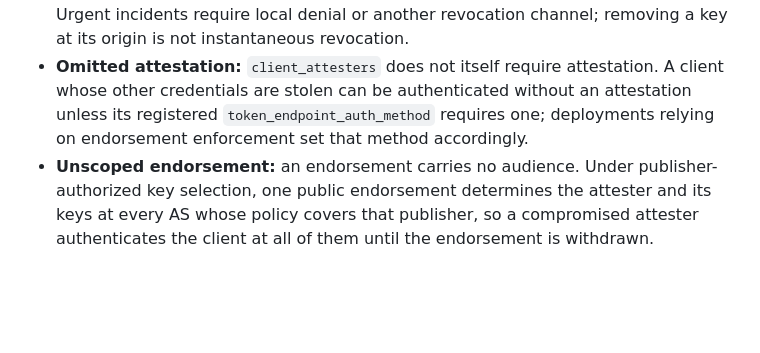
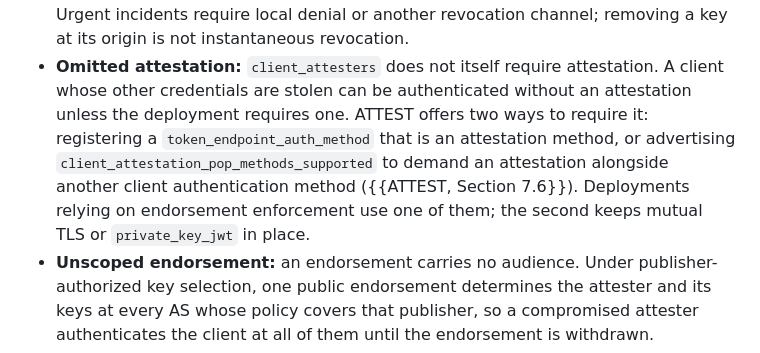
Before and after one commit to mcguinness/draft-mcguinness-oauth-client-attesters, a Markdown page: draft-mcguinness-oauth-client-attesters.md, the part around the change. Rendered like a GitHub page; blank space fills up the shorter version.

Commit message:
Cover requiring attestation alongside another authentication method

```diff
--- a/draft-mcguinness-oauth-client-attesters.md
+++ b/draft-mcguinness-oauth-client-attesters.md
@@ -699,9 +699,14 @@ The considerations in {{ATTEST}}, {{CIMD}}, and {{RFC8725}} apply.
   revocation.
 * **Omitted attestation:** `client_attesters` does not itself require
   attestation. A client whose other credentials are stolen can be
-  authenticated without an attestation unless its registered
-  `token_endpoint_auth_method` requires one; deployments relying on
-  endorsement enforcement set that method accordingly.
+  authenticated without an attestation unless the deployment requires
+  one. ATTEST offers two ways to require it: registering a
+  `token_endpoint_auth_method` that is an attestation method, or
+  advertising `client_attestation_pop_methods_supported` to demand an
+  attestation alongside another client authentication method
+  ({{ATTEST, Section 7.6}}). Deployments relying on endorsement
+  enforcement use one of them; the second keeps mutual TLS or
+  `private_key_jwt` in place.
 * **Unscoped endorsement:** an endorsement carries no audience. Under
   publisher-authorized key selection, one public endorsement determines
   the attester and its keys at every AS whose policy covers that
```
